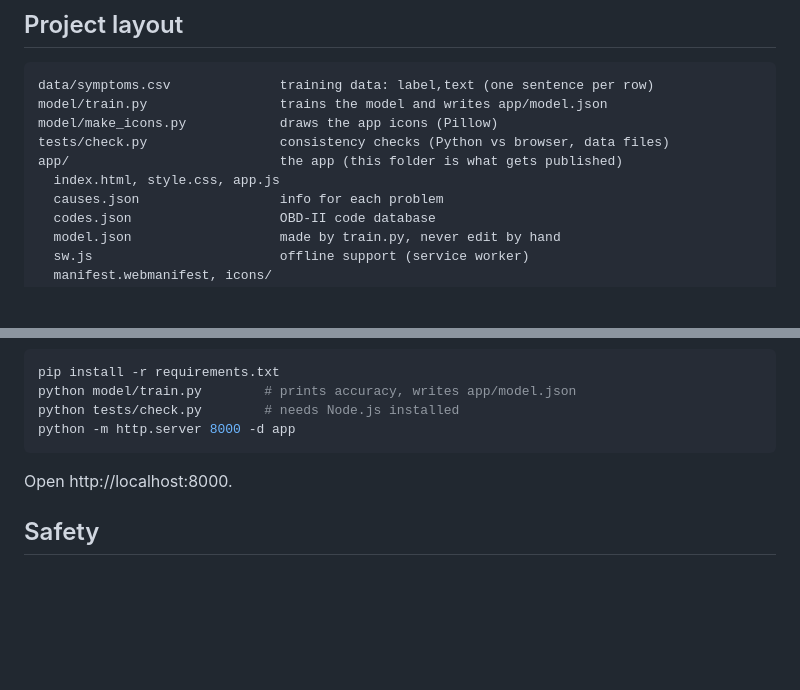
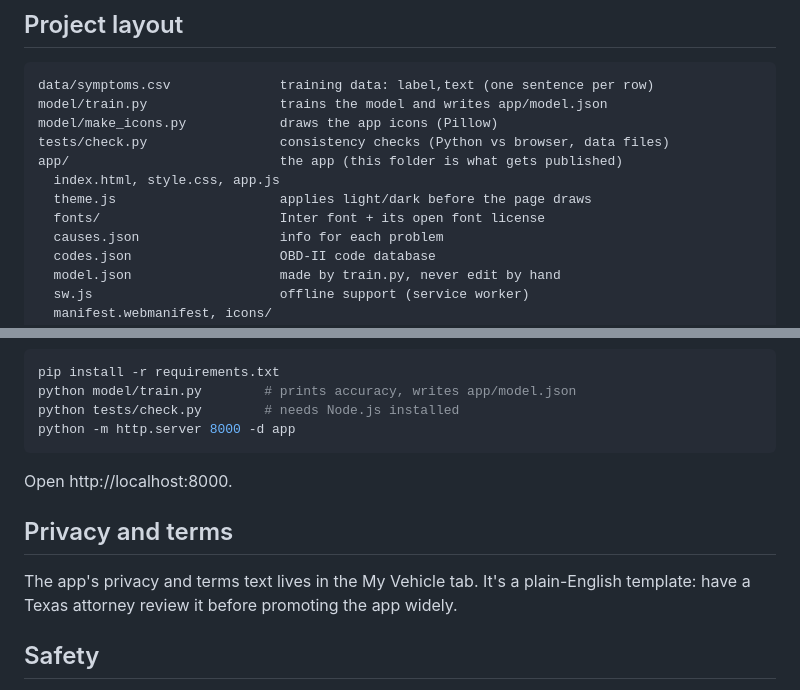
Before and after one commit to Caylor-Made-Technologies/car-doctor, a Markdown page: README.md, 2 parts joined by grey strips. Rendered like a GitHub page; blank space fills up the shorter version.

````diff
--- a/README.md
+++ b/README.md
@@ -56,6 +64,8 @@ model/make_icons.py            draws the app icons (Pillow)
 tests/check.py                 consistency checks (Python vs browser, data files)
 app/                           the app (this folder is what gets published)
   index.html, style.css, app.js
+  theme.js                     applies light/dark before the page draws
+  fonts/                       Inter font + its open font license
   causes.json                  info for each problem
   codes.json                   OBD-II code database
   model.json                   made by train.py, never edit by hand
@@ -120,6 +130,10 @@ python -m http.server 8000 -d app
 ```
 Open http://localhost:8000.
 
+## Privacy and terms
+
+The app's privacy and terms text lives in the My Vehicle tab. It's a plain-English template: have a Texas attorney review it before promoting the app widely.
+
 ## Safety
 
 Car Doctor gives **guidance only**. It is not a professional diagnosis, and it can be wrong. Brakes, steering, overheating, fuel leaks and exhaust in the cab can be dangerous: if something feels unsafe, don't drive it, and have a qualified mechanic check it. Always use jack stands, chock the wheels, and let the engine cool before working on it. Specs in the app are typical values; check your vehicle's service manual.
````
Also changed, not shown: other parts of README.md (+18 -10 lines).
